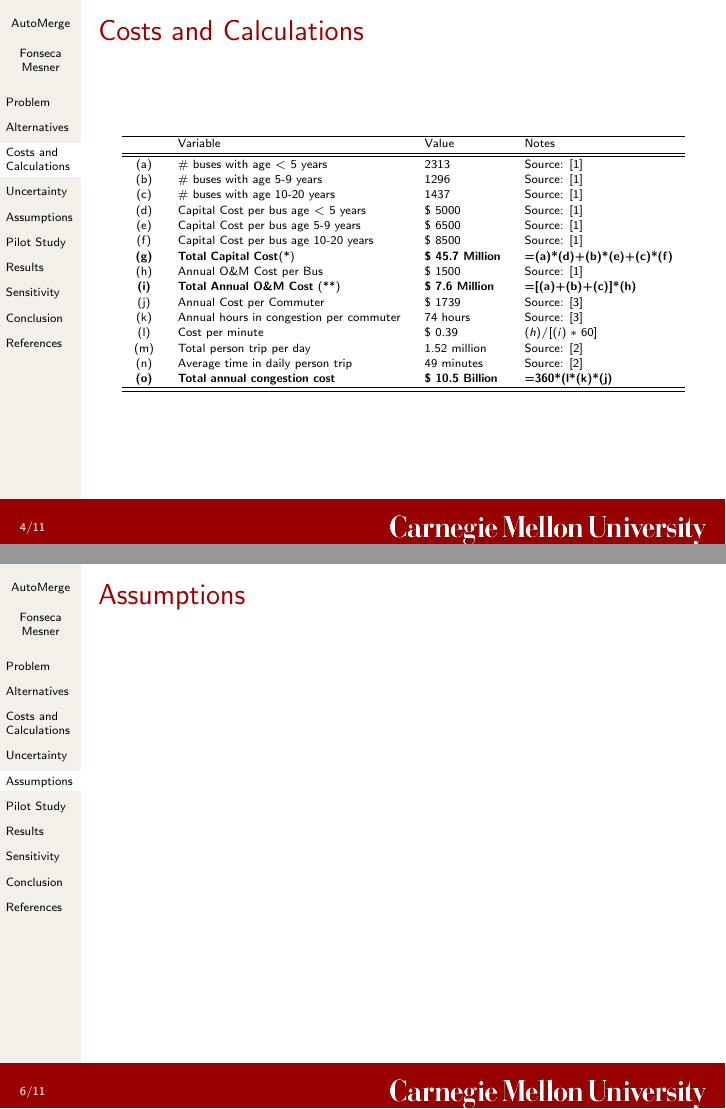
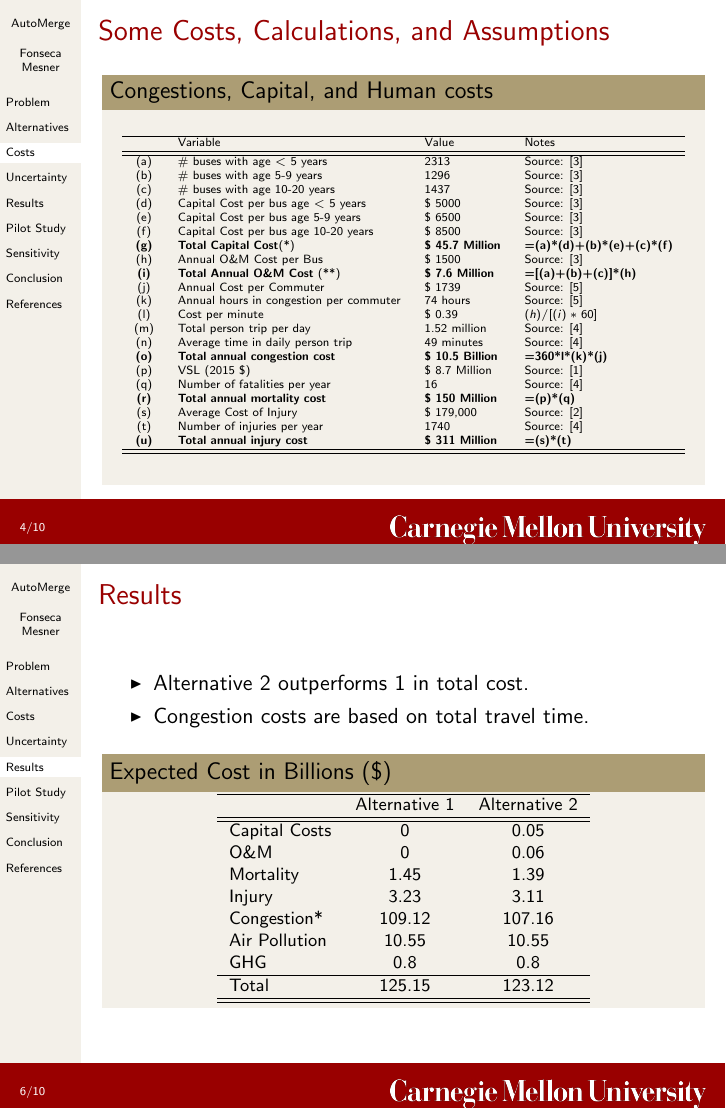
Before and after one commit to kikoralston/Git19702Proj1, LaTeX slides (latex/presentation/presentation.tex): pages 4 and 6 of 11 before the commit and pages 4 and 6 of 10 after it, joined at a grey line. The pictures show the PDF file latex/presentation/presentation.pdf that the author committed with the source.

Commit message:
presentation ready to review

```diff
--- a/latex/presentation/presentation.tex
+++ b/latex/presentation/presentation.tex
@@ -56,20 +60,22 @@
     We decide size of pilot study.  A larger the study reduces more
     uncertainty than a smaller one but costs more.
-  \end{enumerate}
+  \end{description}
+  \end{block}
 \end{frame}
 
-\section{Costs and Calculations}
+\section{Costs}
 \begin{frame}
-  \frametitle{Costs and Calculations}
-  \begin{table}[h]
-%\caption{Capital and O\&M costs of the AM system}
-\centering
-\tiny
-\renewcommand{\arraystretch}{1.1}
-\begin{tabular}{c l l l}
-\hline
- 	& Variable 							& Value 				& Notes 						\\\hline\hline
-(a)	& \# buses with age $<$ 5 years				& 2313				& Source:	 \cite{am1}	\\
+  \frametitle{Some Costs,  Calculations, and Assumptions}
+  \begin{block}{Congestions, Capital, and Human costs}
+    \begin{table}[h]
+      % \caption{Capital and O\&M costs of the AM system}
+      \centering
+      \tiny
+      %\renewcommand{\arraystretch}{1.1}
+      \begin{tabular}{c l l l}
+        \hline
+ 	& Variable & Value & Notes \\\hline\hline
+        (a)& \# buses with age $<$ 5 years& 2313& Source: \cite{am1}\\
 (b)	& \# buses with age 5-9 years				& 1296				& Source:	\cite{am1}					\\
 (c)	& \# buses with age 10-20 years			& 1437				& Source:	\cite{am1}					\\
 (d)	& Capital Cost per bus age $<$ 5 years		& \$ 5000				& Source:	\cite{am1}		\\
@@ -84,12 +90,21 @@
 (l)	& Cost per minute 						& \$ 0.39				& $(h)/[(i)*60]$		\\
 (m)	& Total person trip per day					& 1.52 million			& Source: 	\cite{nyctransit}	\\
 (n)	& Average time in daily person trip			& 49 minutes			& Source:	\cite{nyctransit}	\\
-\textbf{(o)}	& \textbf{Total annual congestion cost}	& \textbf{\$ 10.5 Billion}	& \textbf{=360*(l*(k)*(j)}			\\\hline\hline
+\textbf{(o)}	& \textbf{Total annual congestion cost}	& \textbf{\$
+  10.5 Billion}	& \textbf{=360*l*(k)*(j)}\\
+(p)	& VSL (2015 \$)						& \$ 8.7 Million			& Source:	\cite{EIA:guidelines}		\\
+(q)	& Number of fatalities per year				& 16					& Source: \cite{nyctransit}	\\
+\textbf{(r)}	& \textbf{Total annual mortality cost}	& \textbf{\$ 150 Million}	& \textbf{=(p)*(q)}			\\
+(s)	& Average Cost of Injury 					& \$ 179,000			& Source:	\cite{CDC} 	\\
+(t)	& Number of injuries per year				& 1740				& Source:	\cite{nyctransit}	\\
+\textbf{(u)}	& \textbf{Total annual injury cost}	& \textbf{\$ 311 Million}		& \textbf{=(s)*(t)}
+\\\hline\hline
 %\multicolumn{4}{l}{{\footnotesize (*) Capital costs are considered to be incurred only in the first year}} \\
 %\multicolumn{4}{l}{{\footnotesize (**) O\&M costs begin to occur in the fifth year of the analysis (when AM starts operating)}} \\
 \end{tabular}
 %\label{tab:am.cost}
 \end{table}%
+\end{block}
 \end{frame}
 
 \section{Uncertainty}
@@ -107,10 +125,33 @@
   \end{columns}
 \end{frame}
 
-\section{Assumptions}
+\section{Results}
 \begin{frame}
-  \frametitle{Assumptions}
+  \frametitle{Results}
+      \begin{itemize}
+        \item Alternative 2 outperforms 1 in total cost.
+        \item Congestion costs are based on total travel time.
+      \end{itemize}
+    \begin{block}{Expected Cost in Billions (\$)}
+      \centering \footnotesize
+      \begin{tabular}{l c c}
+        \hline
+        & Alternative 1 & Alternative 2\\
+        \hline\hline
+        Capital Costs & 0 & 0.05\\
+        O\&M & 0 & 0.06\\
+        Mortality & 1.45 & 1.39\\
+        Injury & 3.23 & 3.11\\
+        Congestion* & 109.12 & 107.16\\
+        Air Pollution & 10.55 & 10.55\\
+        GHG & 0.8 & 0.8\\
+        \hline
+        Total & 125.15 & 123.12\\
+        \hline\hline
+      \end{tabular}
+    \end{block}
 \end{frame}
+
 
 \section{Pilot Study}
 \begin{frame}
```
Also changed, not shown: latex/presentation/presentation.bbl, latex/presentation/presentation.pdf, latex/report/report.pdf (added), latex/presentation/presentation.tex (49 more changed lines), 9 other files.
